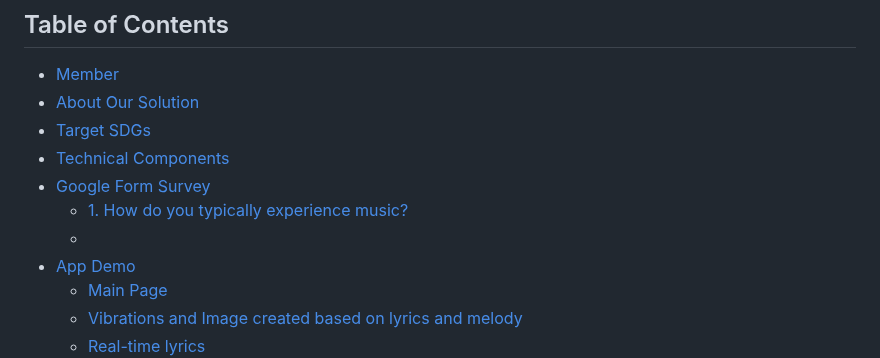
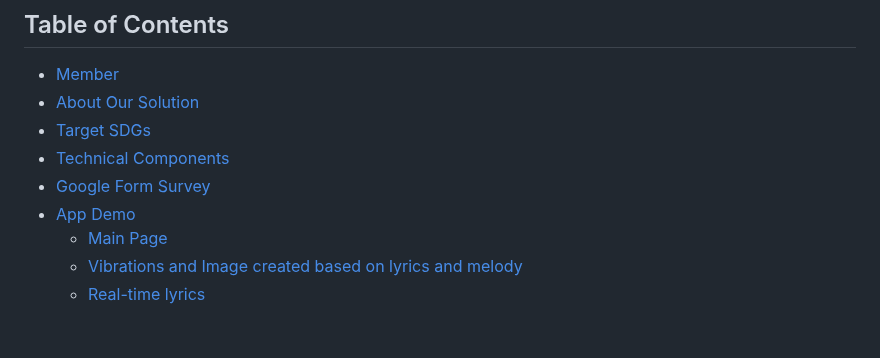
Before and after one commit to sso0711/2024-SolutionChallenge-MusicPalette, a Markdown page: README.md, the part around the change. GitHub-like rendering; blank space fills up the shorter version.

```diff
--- a/README.md
+++ b/README.md
@@ -10,8 +10,6 @@ Music Palette - GDSC Solution Challenge 2024
 - [Target SDGs](#target-sdgs)
 - [Technical Components](#technical-components)
 - [Google Form Survey](#google-form-survey)
-    - [1. How do you typically experience music?](#1.-how-do-you-typically-experience-music?)
-    -
 - [App Demo](#app-demo)
     - [Main Page](#main-page)
     - [Vibrations and Image created based on lyrics and melody](#vibrations-and-image-created-based-on-lyrics-and-melody)
```
